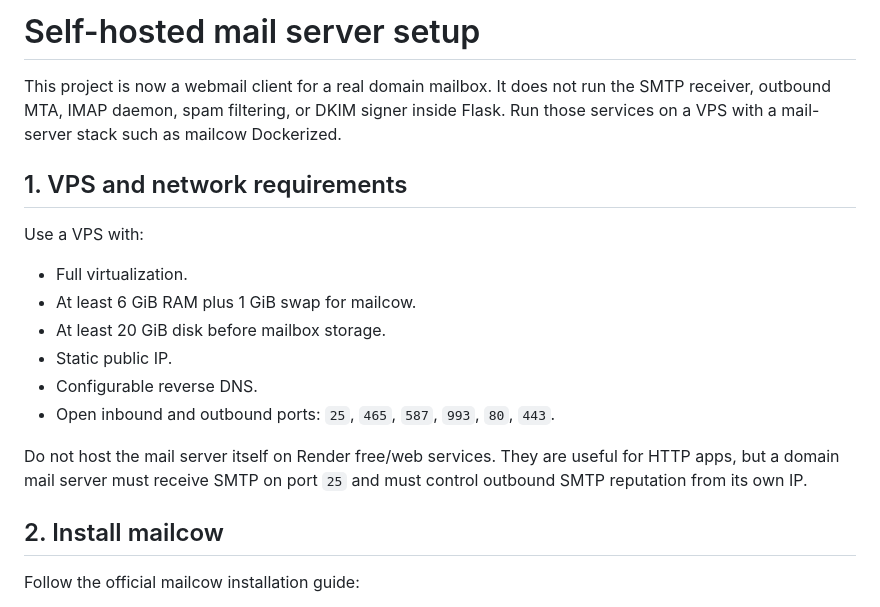
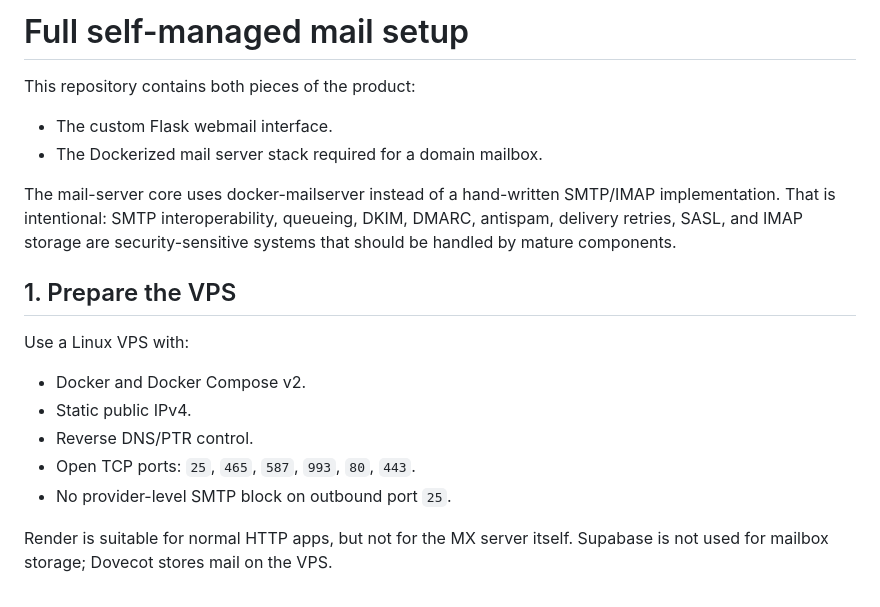
Before and after one commit to oibaf88/email-client, a Markdown page: docs/mail-server-setup.md, the part around one of its changes. Rendered like a GitHub page.

```diff
--- a/docs/mail-server-setup.md
+++ b/docs/mail-server-setup.md
@@ -1,26 +1,25 @@
-# Self-hosted mail server setup
+# Full self-managed mail setup
 
-This project is now a webmail client for a real domain mailbox. It does not run
-the SMTP receiver, outbound MTA, IMAP daemon, spam filtering, or DKIM signer
-inside Flask. Run those services on a VPS with a mail-server stack such as
-mailcow Dockerized.
+This repository contains both pieces of the product:
 
-## 1. VPS and network requirements
+- The custom Flask webmail interface.
+- The Dockerized mail server stack required for a domain mailbox.
 
-Use a VPS with:
+The mail-server core uses docker-mailserver instead of a hand-written SMTP/IMAP
+implementation. That is intentional: SMTP interoperability, queueing, DKIM,
+DMARC, antispam, delivery retries, SASL, and IMAP storage are security-sensitive
+systems that should be handled by mature components.
 
-- Full virtualization.
-- At least 6 GiB RAM plus 1 GiB swap for mailcow.
-- At least 20 GiB disk before mailbox storage.
-- Static public IP.
-- Configurable reverse DNS.
-- Open inbound and outbound ports: `25`, `465`, `587`, `993`, `80`, `443`.
+## 1. Prepare the VPS
 
-Do not host the mail server itself on Render free/web services. They are useful
-for HTTP apps, but a domain mail server must receive SMTP on port `25` and must
-control outbound SMTP reputation from its own IP.
+Use a Linux VPS with:
 
-## 2. Install mailcow
+- Docker and Docker Compose v2.
+- Static public IPv4.
+- Reverse DNS/PTR control.
+- Open TCP ports: `25`, `465`, `587`, `993`, `80`, `443`.
+- No provider-level SMTP block on outbound port `25`.
 
-Follow the official mailcow installation guide:
+Render is suitable for normal HTTP apps, but not for the MX server itself.
+Supabase is not used for mailbox storage; Dovecot stores mail on the VPS.
 
```
Also changed, not shown: other parts of docs/mail-server-setup.md (+123 -96 lines).
